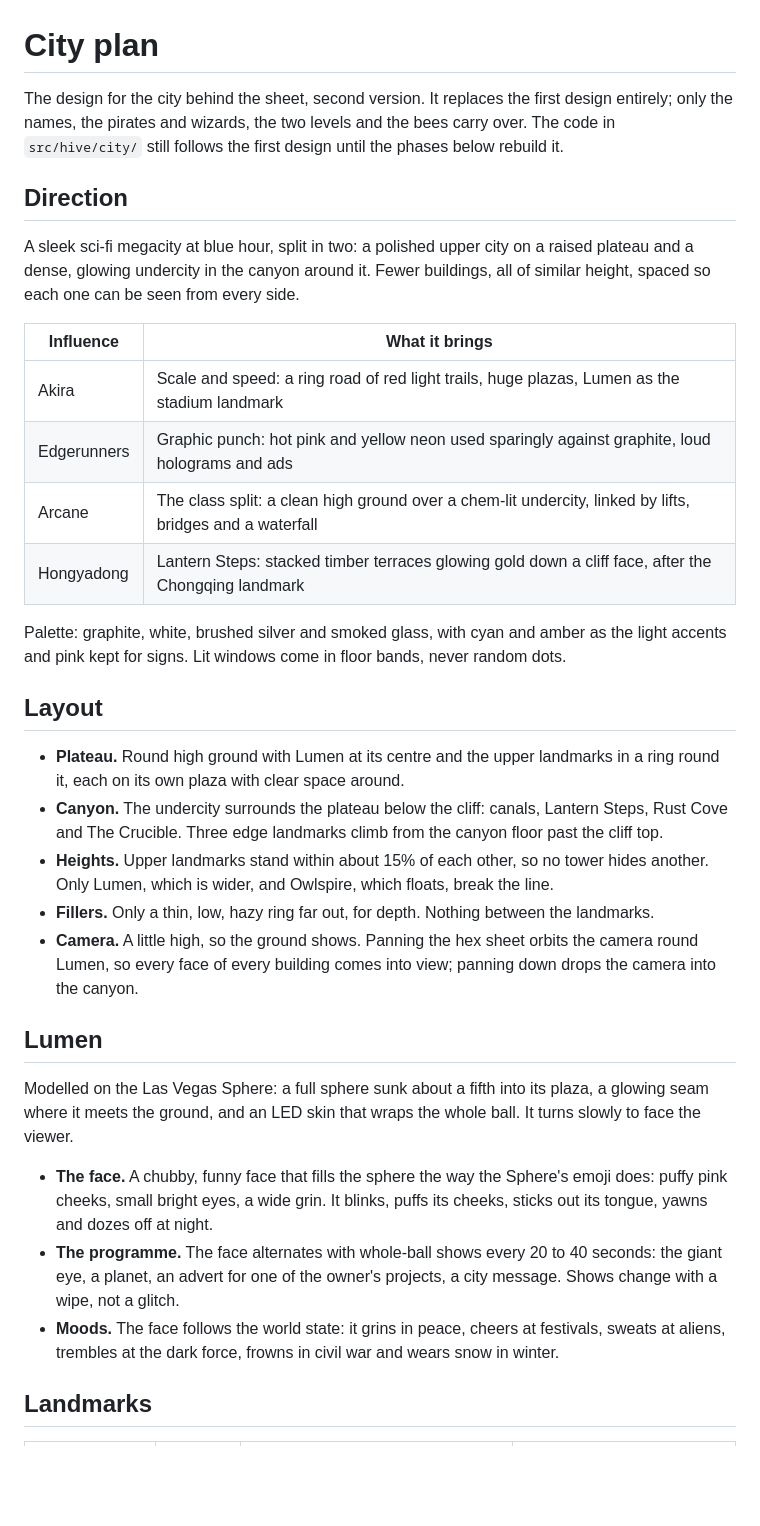
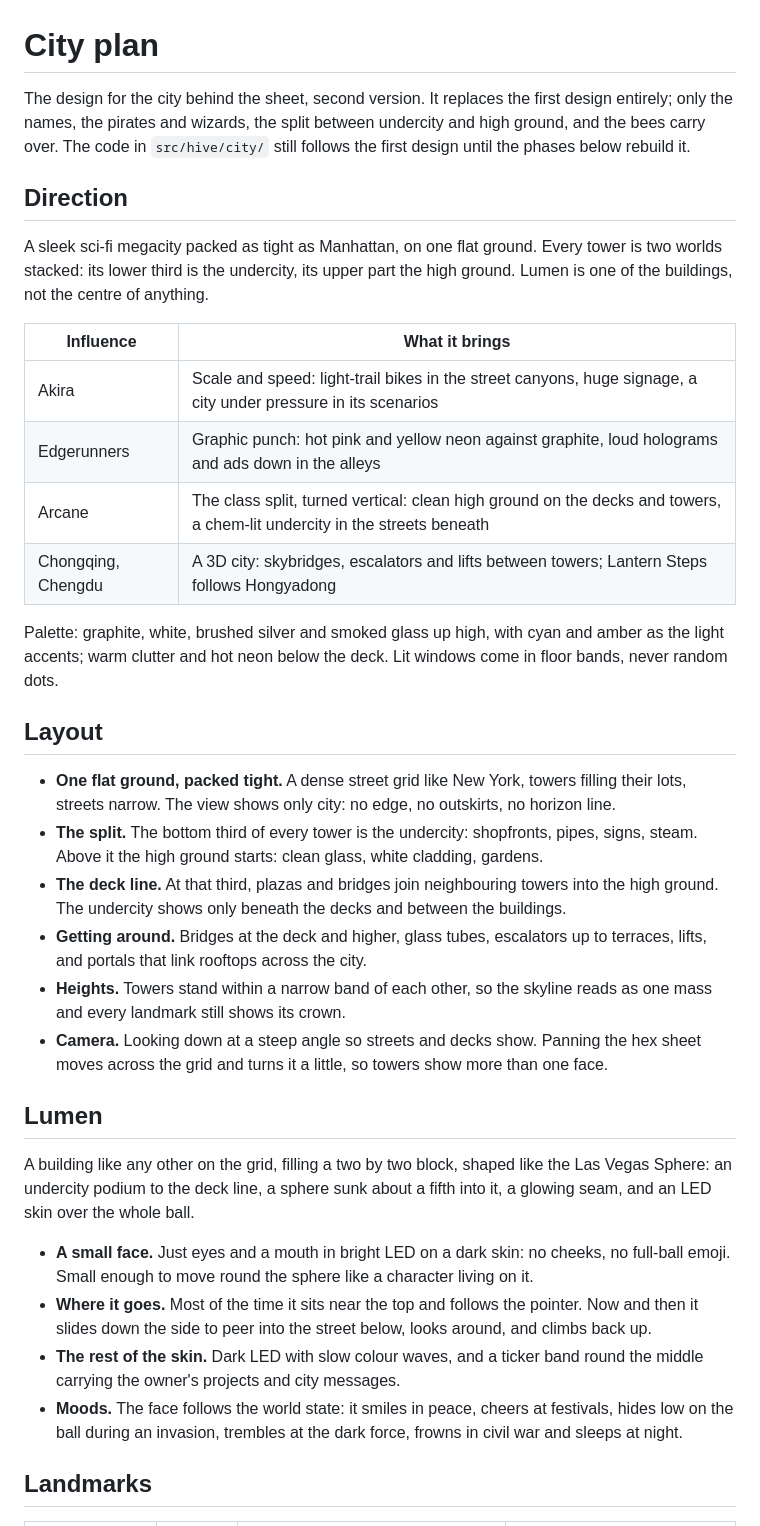
Before and after one commit to anywaylupin/Lupin, a Markdown page: CITY.md, the part around one of its changes. Drawn GitHub-style; blank space fills up the shorter version.

Commit message:
Rework the city plan as a dense grid with Lumen as one building
Co-Authored-By: Claude Opus 5.5 <noreply@anthropic.com>
Claude-Session: https://claude.ai/code/session_01PJNQQGuEPtCUS7qhpD9Pch

```diff
--- a/CITY.md
+++ b/CITY.md
@@ -1,40 +1,42 @@
 # City plan
 
 The design for the city behind the sheet, second version.
-It replaces the first design entirely; only the names, the pirates and wizards, the two levels and the bees carry over.
+It replaces the first design entirely; only the names, the pirates and wizards, the split between undercity and high ground, and the bees carry over.
 The code in `src/hive/city/` still follows the first design until the phases below rebuild it.
 
 ## Direction
 
-A sleek sci-fi megacity at blue hour, split in two: a polished upper city on a raised plateau and a dense, glowing undercity in the canyon around it.
-Fewer buildings, all of similar height, spaced so each one can be seen from every side.
+A sleek sci-fi megacity packed as tight as Manhattan, on one flat ground.
+Every tower is two worlds stacked: its lower third is the undercity, its upper part the high ground.
+Lumen is one of the buildings, not the centre of anything.
 
-| Influence   | What it brings                                                                                           |
-| ----------- | -------------------------------------------------------------------------------------------------------- |
-| Akira       | Scale and speed: a ring road of red light trails, huge plazas, Lumen as the stadium landmark             |
-| Edgerunners | Graphic punch: hot pink and yellow neon used sparingly against graphite, loud holograms and ads          |
-| Arcane      | The class split: a clean high ground over a chem-lit undercity, linked by lifts, bridges and a waterfall |
-| Hongyadong  | Lantern Steps: stacked timber terraces glowing gold down a cliff face, after the Chongqing landmark      |
+| Influence          | What it brings                                                                                                           |
+| ------------------ | ------------------------------------------------------------------------------------------------------------------------ |
+| Akira              | Scale and speed: light-trail bikes in the street canyons, huge signage, a city under pressure in its scenarios           |
+| Edgerunners        | Graphic punch: hot pink and yellow neon against graphite, loud holograms and ads down in the alleys                      |
+| Arcane             | The class split, turned vertical: clean high ground on the decks and towers, a chem-lit undercity in the streets beneath |
+| Chongqing, Chengdu | A 3D city: skybridges, escalators and lifts between towers; Lantern Steps follows Hongyadong                             |
 
-Palette: graphite, white, brushed silver and smoked glass, with cyan and amber as the light accents and pink kept for signs.
+Palette: graphite, white, brushed silver and smoked glass up high, with cyan and amber as the light accents; warm clutter and hot neon below the deck.
 Lit windows come in floor bands, never random dots.
 
 ## Layout
 
-- **Plateau.** Round high ground with Lumen at its centre and the upper landmarks in a ring round it, each on its own plaza with clear space around.
-- **Canyon.** The undercity surrounds the plateau below the cliff: canals, Lantern Steps, Rust Cove and The Crucible. Three edge landmarks climb from the canyon floor past the cliff top.
-- **Heights.** Upper landmarks stand within about 15% of each other, so no tower hides another. Only Lumen, which is wider, and Owlspire, which floats, break the line.
-- **Fillers.** Only a thin, low, hazy ring far out, for depth. Nothing between the landmarks.
-- **Camera.** A little high, so the ground shows. Panning the hex sheet orbits the camera round Lumen, so every face of every building comes into view; panning down drops the camera into the canyon.
+- **One flat ground, packed tight.** A dense street grid like New York, towers filling their lots, streets narrow. The view shows only city: no edge, no outskirts, no horizon line.
+- **The split.** The bottom third of every tower is the undercity: shopfronts, pipes, signs, steam. Above it the high ground starts: clean glass, white cladding, gardens.
+- **The deck line.** At that third, plazas and bridges join neighbouring towers into the high ground. The undercity shows only beneath the decks and between the buildings.
+- **Getting around.** Bridges at the deck and higher, glass tubes, escalators up to terraces, lifts, and portals that link rooftops across the city.
+- **Heights.** Towers stand within a narrow band of each other, so the skyline reads as one mass and every landmark still shows its crown.
+- **Camera.** Looking down at a steep angle so streets and decks show. Panning the hex sheet moves across the grid and turns it a little, so towers show more than one face.
 
 ## Lumen
 
-Modelled on the Las Vegas Sphere: a full sphere sunk about a fifth into its plaza, a glowing seam where it meets the ground, and an LED skin that wraps the whole ball.
-It turns slowly to face the viewer.
+A building like any other on the grid, filling a two by two block, shaped like the Las Vegas Sphere: an undercity podium to the deck line, a sphere sunk about a fifth into it, a glowing seam, and an LED skin over the whole ball.
 
-- **The face.** A chubby, funny face that fills the sphere the way the Sphere's emoji does: puffy pink cheeks, small bright eyes, a wide grin. It blinks, puffs its cheeks, sticks out its tongue, yawns and dozes off at night.
-- **The programme.** The face alternates with whole-ball shows every 20 to 40 seconds: the giant eye, a planet, an advert for one of the owner's projects, a city message. Shows change with a wipe, not a glitch.
-- **Moods.** The face follows the world state: it grins in peace, cheers at festivals, sweats at aliens, trembles at the dark force, frowns in civil war and wears snow in winter.
+- **A small face.** Just eyes and a mouth in bright LED on a dark skin: no cheeks, no full-ball emoji. Small enough to move round the sphere like a character living on it.
+- **Where it goes.** Most of the time it sits near the top and follows the pointer. Now and then it slides down the side to peer into the street below, looks around, and climbs back up.
+- **The rest of the skin.** Dark LED with slow colour waves, and a ticker band round the middle carrying the owner's projects and city messages.
+- **Moods.** The face follows the world state: it smiles in peace, cheers at festivals, hides low on the ball during an invasion, trembles at the dark force, frowns in civil war and sleeps at night.
 
 ## Landmarks
 
```
Also changed, not shown: other parts of CITY.md (+30 -30 lines).
